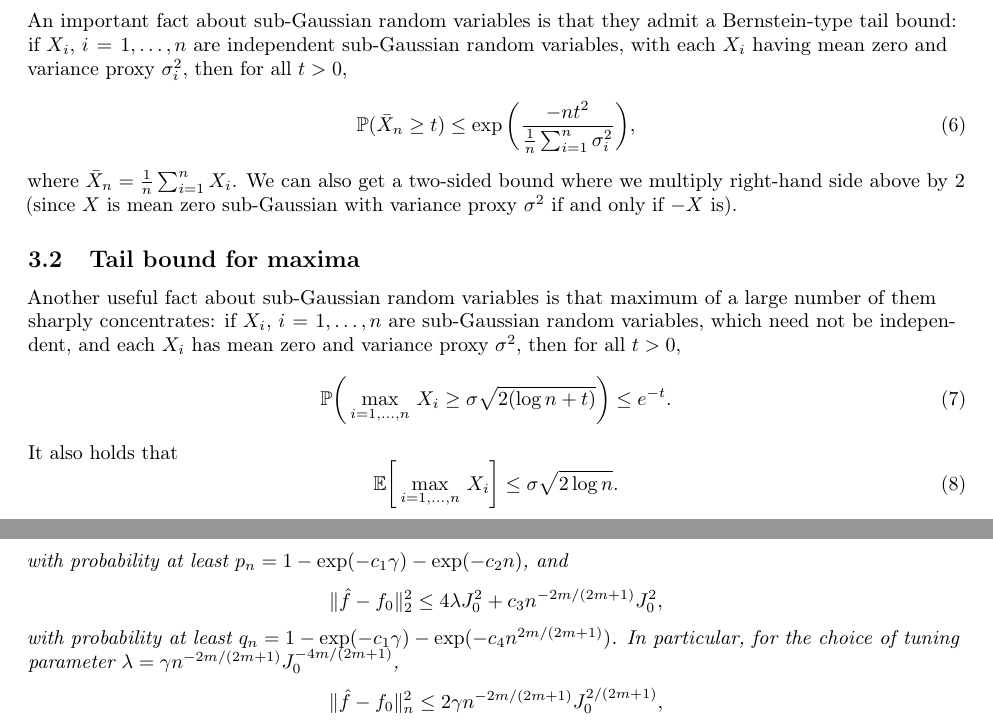
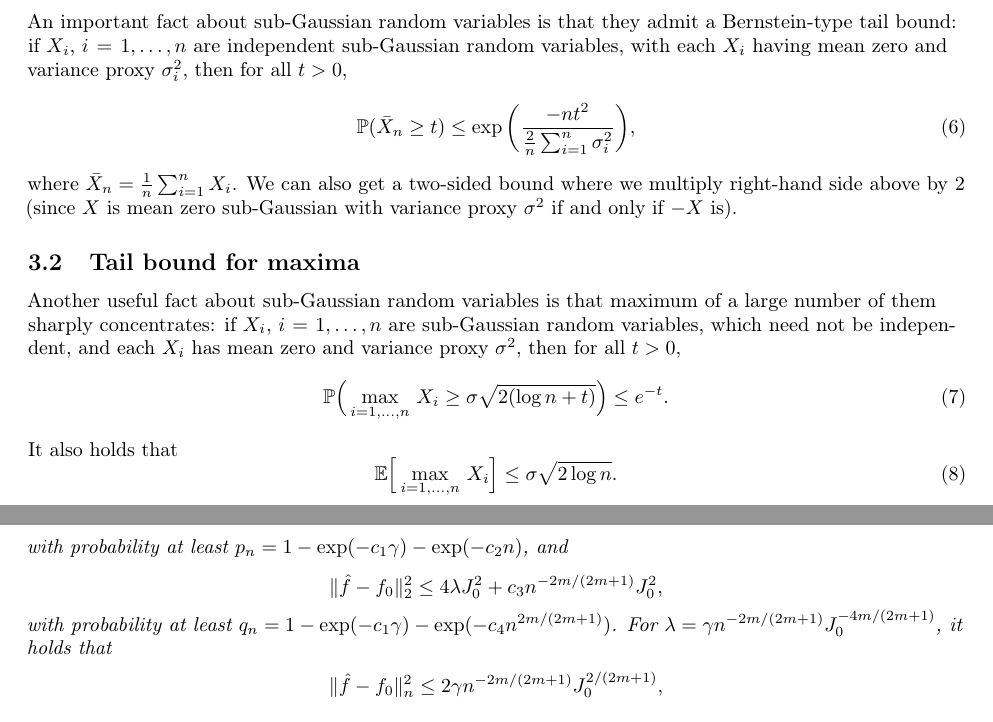
Before and after one commit to ryantibs/statlearn-s23, a LaTeX document (lectures/emp_process/emp_process.tex): two parts of pages 5 and 12 of 13, joined at a grey line, cut so that both start at the same text. Compiled offline with pdfLaTeX.

Commit message:
Small edits

```diff
--- a/lectures/emp_process/emp_process.tex
+++ b/lectures/emp_process/emp_process.tex
@@ -340,7 +340,7 @@ $\sigma_i^2$, then for all $t>0$,
 \begin{equation}
 \label{eq:sg_average}
 \P(\bar{X}_n \geq t) \leq \exp \bigg( \frac{-nt^2}{
-    \frac{1}{n}\sum_{i=1}^n \sigma_i^2} \bigg),
+    \frac{2}{n}\sum_{i=1}^n \sigma_i^2} \bigg),
 \end{equation}
 where \smash{$\bar{X}_n = \frac{1}{n} \sum_{i=1}^n X_i$}. We can also get a
 two-sided bound where we multiply right-hand side above by 2 (since $X$ is mean
@@ -354,13 +354,13 @@ random variables, which need not be independent, and each $X_i$ has mean zero
 and variance proxy $\sigma^2$, then for all $t>0$,
 \begin{equation}
 \label{eq:sg_max_prob}
-\P \bigg(\max_{i=1,\dots,n} \, X_i \geq \sigma \sqrt{2 (\log n + t)} \bigg)
-\leq e^{-t}.
+\P \Big(\max_{i=1,\dots,n} \, X_i \geq \sigma \sqrt{2 (\log n + t)} \Big) \leq
+e^{-t}.
 \end{equation}
 It also holds that
 \begin{equation}
 \label{eq:sg_max_exp}
-\E \bigg[ \max_{i=1,\dots,n} \, X_i \bigg] \leq \sigma \sqrt{2 \log n}.
+\E \Big[ \max_{i=1,\dots,n} \, X_i \Big] \leq \sigma \sqrt{2 \log n}.
 \end{equation}
 
 \subsection{Tail bound for quadratic forms}
@@ -926,8 +926,8 @@ with probability at least $p_n = 1 - \exp(-c_1\gamma) - \exp(-c_2n)$, and
 \|\hf - f_0\|_2^2 \leq 4 \lambda J_0^2 + c_3 n^{-2m/(2m+1)} J_0^2,
 \]
 with probability at least \smash{$q_n = 1 - \exp(-c_1\gamma) - \exp(-c_4
-  n^{2m/(2m+1)})$}. In particular, for the choice of tuning parameter
-\smash{$\lambda = \gamma n^{-2m/(2m+1)} J_0^{-4m/(2m+1)}$},
+  n^{2m/(2m+1)})$}. For \smash{$\lambda = \gamma n^{-2m/(2m+1)}
+  J_0^{-4m/(2m+1)}$}, it holds that
 \begin{gather*}
 \|\hf - f_0\|_n^2 \leq 2 \gamma n^{-2m/(2m+1)} J_0^{2/(2m+1)}, \\
 \|\hf - f_0\|_2^2 \leq n^{-2m/(2m+1)} (4 \gamma J_0^{2/(2m+1)} + c_3 J_0^2),
```
